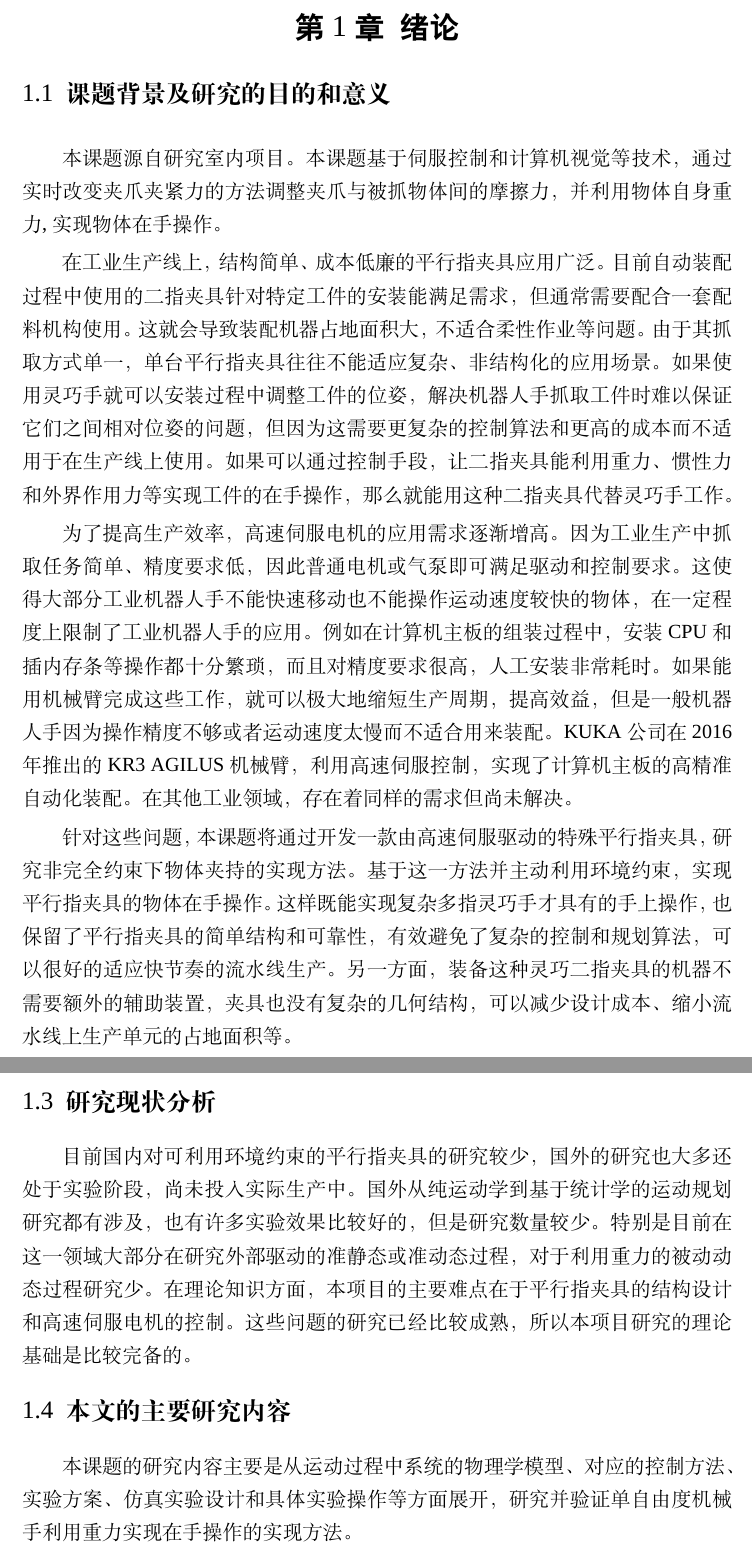
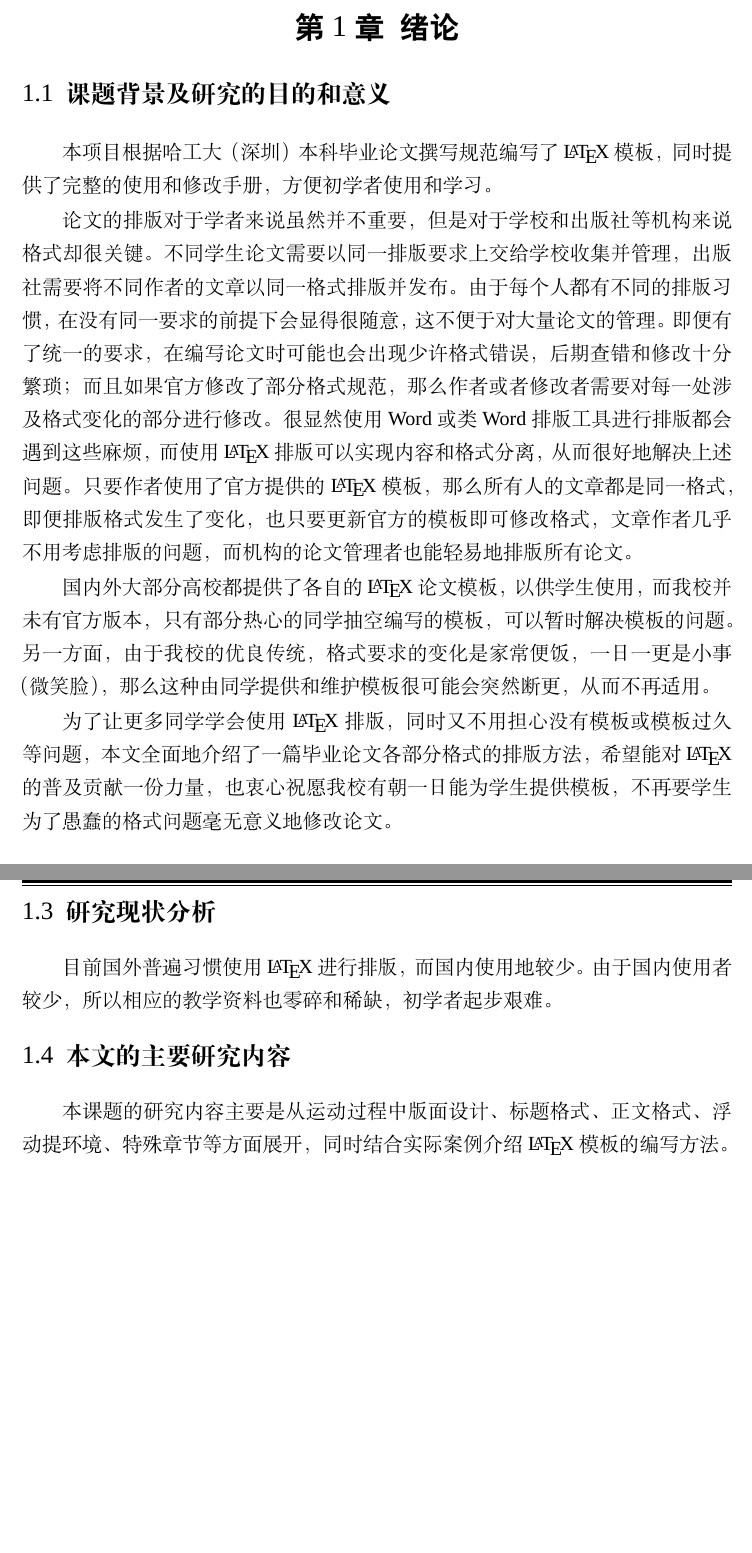
Before and after one commit to lazyshawn/hitszthesis_undergraduate, a LaTeX thesis (main.tex, which reads main/introduction.tex): two parts of pages 6 and 9 of 13 before the commit and two parts of pages 6 and 7 of 11 after it, joined at a grey line, cut so that both start at the same text, the shorter picture padded with empty space. Compiled offline with XeLaTeX; a missing font is replaced by an installed copy or a similar font.

Commit message:
introduction

```diff
--- a/main/introduction.tex
+++ b/main/introduction.tex
@@ -1,36 +1,31 @@
 \chapter{绪论}
 
 \section{课题背景及研究的目的和意义}
-本课题源自研究室内项目。本课题基于伺服控制和计算机视觉等技术，
-通过实时改变夹爪夹紧力的方法调整夹爪与被抓物体间的摩擦力，
-并利用物体自身重力,实现物体在手操作。
+本项目根据哈工大（深圳）本科毕业论文撰写规范编写了\LaTeX 模板，
+同时提供了完整的使用和修改手册，方便初学者使用和学习。
 
-在工业生产线上，结构简单、成本低廉的平行指夹具应用广泛。
-目前自动装配过程中使用的二指夹具针对特定工件的安装能满足需求，
-但通常需要配合一套配料机构使用。这就会导致装配机器占地面积大，
-不适合柔性作业等问题。
-由于其抓取方式单一，单台平行指夹具往往不能适应复杂、非结构化的应用场景。
-如果使用灵巧手就可以安装过程中调整工件的位姿，解决机器人手抓取工件时难以保证
-它们之间相对位姿的问题，但因为这需要更复杂的控制算法和更高的成本而不适用于
-在生产线上使用。如果可以通过控制手段，
-让二指夹具能利用重力、惯性力和外界作用力等实现工件的在手操作，
-那么就能用这种二指夹具代替灵巧手工作。
+论文的排版对于学者来说虽然并不重要，但是对于学校和出版社等机构来说格式却很关键。
+不同学生论文需要以同一排版要求上交给学校收集并管理，
+出版社需要将不同作者的文章以同一格式排版并发布。
+由于每个人都有不同的排版习惯，在没有同一要求的前提下会显得很随意，
+这不便于对大量论文的管理。
+即便有了统一的要求，在编写论文时可能也会出现少许格式错误，后期查错和修改十分繁琐；
+而且如果官方修改了部分格式规范，
+那么作者或者修改者需要对每一处涉及格式变化的部分进行修改。
+很显然使用Word或类Word排版工具进行排版都会遇到这些麻烦，
+而使用\LaTeX 排版可以实现内容和格式分离，从而很好地解决上述问题。
+只要作者使用了官方提供的\LaTeX 模板，那么所有人的文章都是同一格式，
+即便排版格式发生了变化，也只要更新官方的模板即可修改格式，
+文章作者几乎不用考虑排版的问题，而机构的论文管理者也能轻易地排版所有论文。
 
-为了提高生产效率，高速伺服电机的应用需求逐渐增高。因为工业生产中抓取任务简单、精度要
-求低，因此普通电机或气泵即可满足驱动和控制要求。这使得大部分工业机器人手不能快速
-移动也不能操作运动速度较快的物体，在一定程度上限制了工业机器人手的应用。例如在计
-算机主板的组装过程中，安装 CPU和插内存条等操作都十分繁琐，而且对精度要求很高，人工
-安装非常耗时。如果能用机械臂完成这些工作，就可以极大地缩短生产周期，提高效益，但是
-一般机器人手因为操作精度不够或者运动速度太慢而不适合用来装配。KUKA 公司在 2016
-年推出的 KR3 AGILUS 机械臂，利用高速伺服控制，实现了计算机主板的高精准自动化装配。
-在其他工业领域，存在着同样的需求但尚未解决。
+国内外大部分高校都提供了各自的\LaTeX 论文模板，以供学生使用，
+而我校并未有官方版本，只有部分热心的同学抽空编写的模板，可以暂时解决模板的问题。
+另一方面，由于我校的优良传统，格式要求的变化是家常便饭，一日一更是小事（微笑脸），
+那么这种由同学提供和维护模板很可能会突然断更，从而不再适用。
 
-针对这些问题，本课题将通过开发一款由高速伺服驱动的特殊平行指夹具，
-研究非完全约束下物体夹持的实现方法。基于这一方法并主动利用环境约束，
-实现平行指夹具的物体在手操作。这样既能实现复杂多指灵巧手才具有的手上操作，
-也保留了平行指夹具的简单结构和可靠性，有效避免了复杂的控制和规划算法，
-可以很好的适应快节奏的流水线生产。
-另一方面，装备这种灵巧二指夹具的机器不需要额外的辅助装置，
-夹具也没有复杂的几何结构，可以减少设计成本、缩小流水线上生产单元的占地面积等。
+为了让更多同学学会使用\LaTeX 排版，同时又不用担心没有模板或模板过久等问题，
+本文全面地介绍了一篇毕业论文各部分格式的排版方法，
+希望能对\LaTeX 的普及贡献一份力量，也衷心祝愿我校有朝一日能为学生提供模板，
+不再要学生为了愚蠢的格式问题毫无意义地修改论文。
 
 \section{国内外研究现状}
@@ -114,3 +31,0 @@ Noriatsu Furukaw 等人基于视觉反馈实现了快速的动态抓取。
-  \label{fig:1-3}
-  \vspace{-0.3cm}
-\end{figure}
@@ -117,15 +36,8 @@ Noriatsu Furukaw 等人基于视觉反馈实现了快速的动态抓取。
 
 \section{研究现状分析}
-目前国内对可利用环境约束的平行指夹具的研究较少，
-国外的研究也大多还处于实验阶段，尚未投入实际生产中。
-国外从纯运动学到基于统计学的运动规划研究都有涉及，
-也有许多实验效果比较好的，但是研究数量较少。
-特别是目前在这一领域大部分在研究外部驱动的准静态或准动态过程，
-对于利用重力的被动动态过程研究少。
-在理论知识方面，本项目的主要难点在于平行指夹具的结构设计和高速伺服电机的控制。
-这些问题的研究已经比较成熟，所以本项目研究的理论基础是比较完备的。
+目前国外普遍习惯使用\LaTeX 进行排版，而国内使用地较少。
+由于国内使用者较少，所以相应的教学资料也零碎和稀缺，初学者起步艰难。
 
 \section{本文的主要研究内容}
-本课题的研究内容主要是从运动过程中系统的物理学模型、对应的控制方法、
-实验方案、仿真实验设计和具体实验操作等方面展开，
-研究并验证单自由度机械手利用重力实现在手操作的实现方法。
+本课题的研究内容主要是从运动过程中版面设计、标题格式、正文格式、
+浮动提环境、特殊章节等方面展开，同时结合实际案例介绍\LaTeX 模板的编写方法。
```
Also changed, not shown: main/introduction.tex (81 more changed lines).
